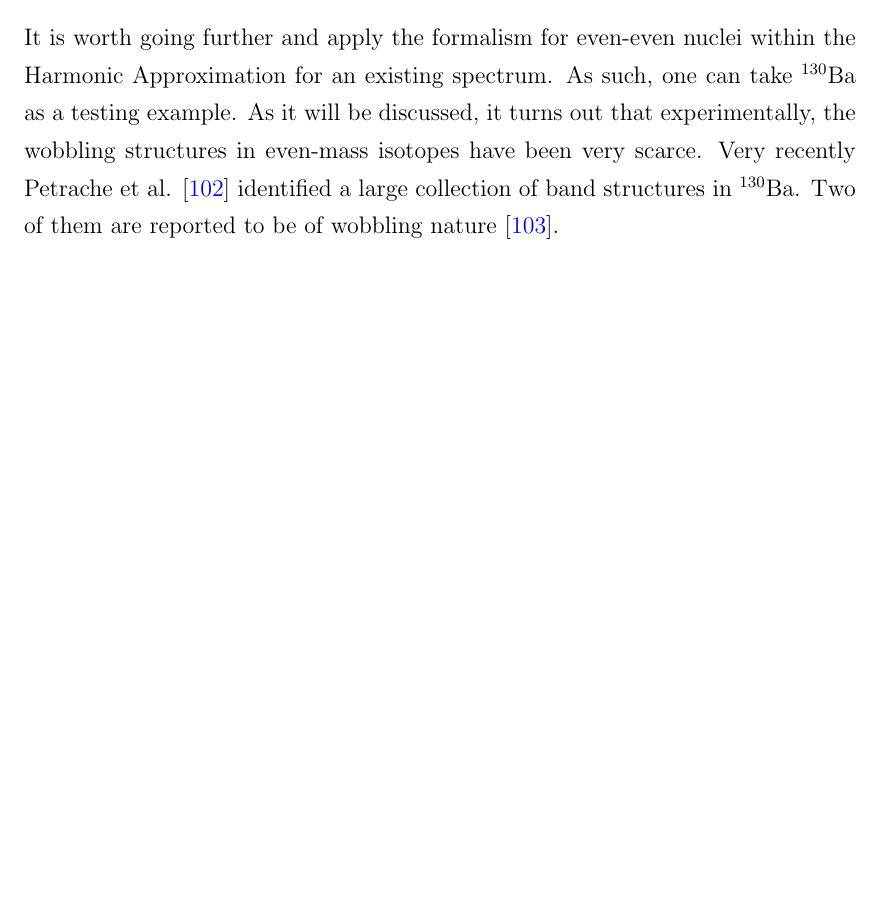
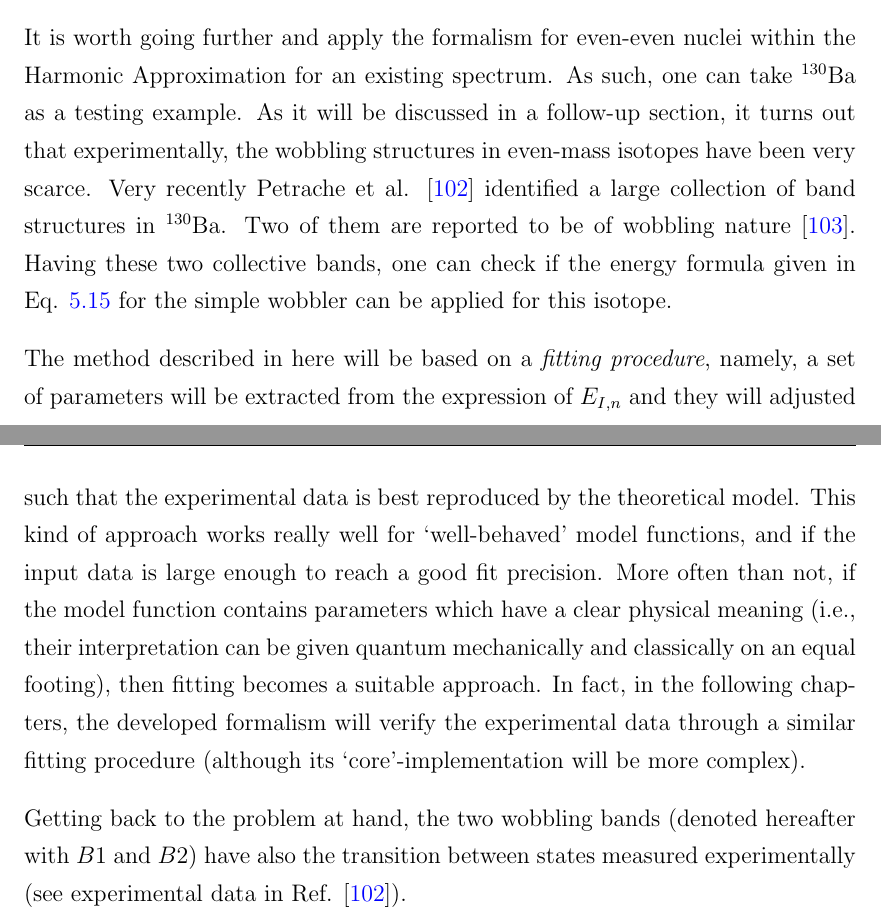
Before and after one commit to basavyr/phdthesis, a LaTeX thesis (phdthesis.tex, which reads Chapters/Chapter5.tex): part of page 109 of 118 before the commit and two parts of pages 109 and 110 of 119 after it, the two joined at a grey line, cut so that both start at the same text, the shorter picture padded with empty space. Compiled offline with pdfLaTeX.

Commit message:
add explanation for fitting procedure

```diff
--- a/Chapters/Chapter5.tex
+++ b/Chapters/Chapter5.tex
@@ -150,4 +150,8 @@ where the former wobbling energy corresponds to the even values of $I$ and the l
 
 \subsection{Testing the Harmonic Approximation}
 
-It is worth going further and apply the formalism for even-even nuclei within the Harmonic Approximation for an existing spectrum. As such, one can take $^{130}$Ba as a testing example. As it will be discussed, it turns out that experimentally, the wobbling structures in even-mass isotopes have been very scarce. Very recently Petrache et al. \cite{petrache2019diversity} identified a large collection of band structures in $^{130}$Ba. Two of them are reported to be of wobbling nature \cite{chen2019transverse}.
+It is worth going further and apply the formalism for even-even nuclei within the Harmonic Approximation for an existing spectrum. As such, one can take $^{130}$Ba as a testing example. As it will be discussed in a follow-up section, it turns out that experimentally, the wobbling structures in even-mass isotopes have been very scarce. Very recently Petrache et al. \cite{petrache2019diversity} identified a large collection of band structures in $^{130}$Ba. Two of them are reported to be of wobbling nature \cite{chen2019transverse}. Having these two collective bands, one can check if the energy formula given in Eq. \ref{eq-wobbling-energy-evenA} for the simple wobbler can be applied for this isotope.
+
+The method described in here will be based on a \emph{fitting procedure}, namely, a set of parameters will be extracted from the expression of $E_{I,n}$ and they will adjusted such that the experimental data is best reproduced by the theoretical model. This kind of approach works really well for `well-behaved' model functions, and if the input data is large enough to reach a good fit precision. More often than not, if the model function contains parameters which have a clear physical meaning (i.e., their interpretation can be given quantum mechanically and classically on an equal footing), then fitting becomes a suitable approach. In fact, in the following chapters, the developed formalism will verify the experimental data through a similar fitting procedure (although its `core'-implementation will be more complex).
+
+Getting back to the problem at hand, the two wobbling bands (denoted hereafter with $B1$ and $B2$) have also the transition between states measured experimentally (see experimental data in Ref. \cite{petrache2019diversity}).
```
